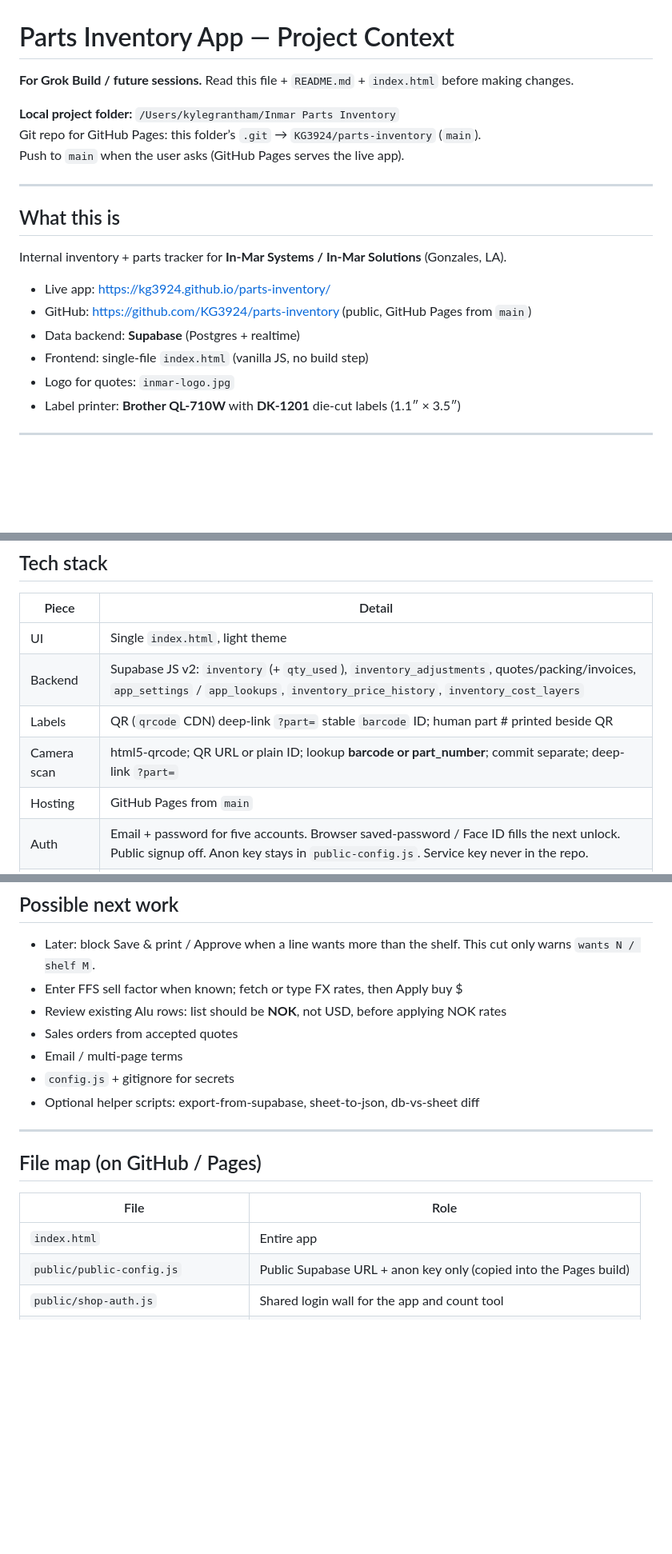
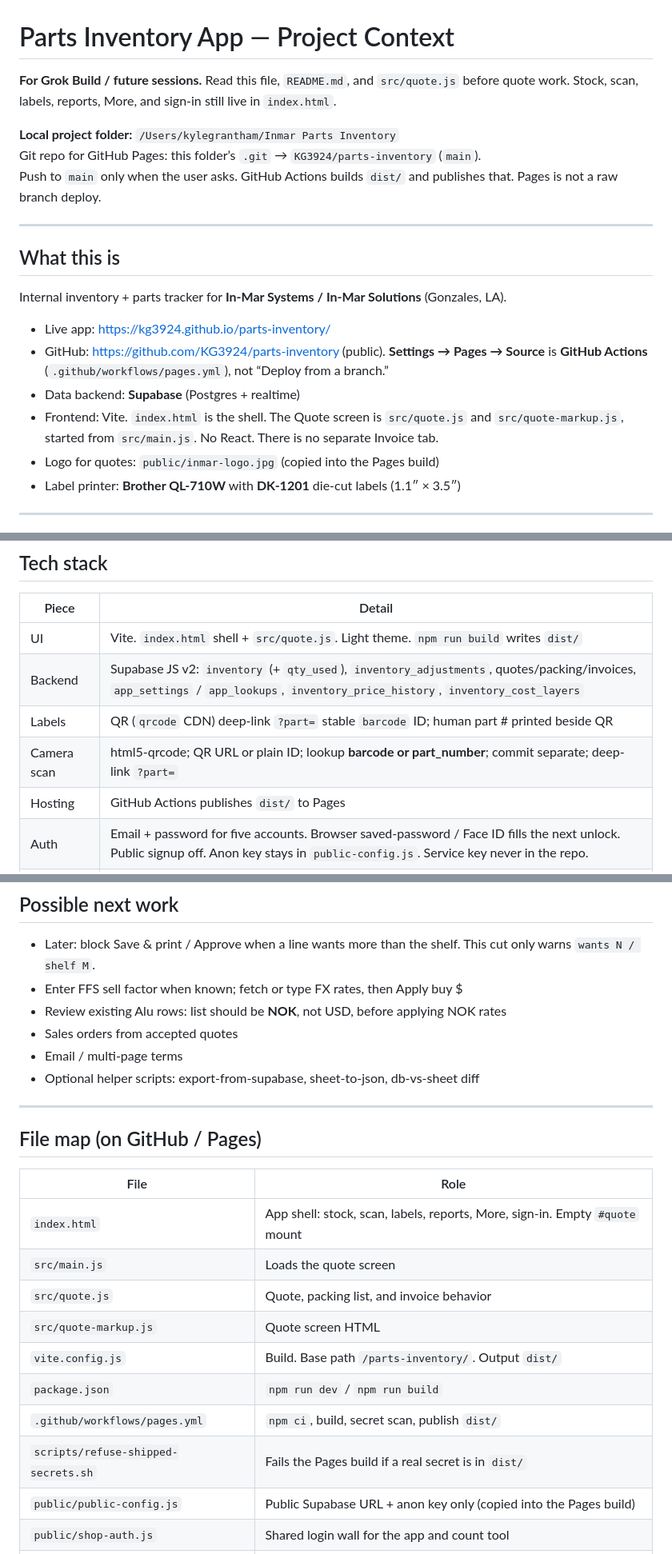
Before and after one commit to KG3924/parts-inventory, a Markdown page: CONTEXT.md, 3 parts joined by grey strips. Shown at 80% size. Rendered like a GitHub page; blank space fills up the shorter version.

```diff
--- a/CONTEXT.md
+++ b/CONTEXT.md
@@ -1,10 +1,10 @@
 # Parts Inventory App — Project Context
 
-**For Grok Build / future sessions.** Read this file + `README.md` + `index.html` before making changes.
+**For Grok Build / future sessions.** Read this file, `README.md`, and `src/quote.js` before quote work. Stock, scan, labels, reports, More, and sign-in still live in `index.html`.
 
 **Local project folder:** `/Users/kylegrantham/Inmar Parts Inventory`
 Git repo for GitHub Pages: this folder’s `.git` → `KG3924/parts-inventory` (`main`).
-Push to `main` when the user asks (GitHub Pages serves the live app).
+Push to `main` only when the user asks. GitHub Actions builds `dist/` and publishes that. Pages is not a raw branch deploy.
 
 ---
 
@@ -13,10 +13,10 @@ Push to `main` when the user asks (GitHub Pages serves the live app).
 Internal inventory + parts tracker for **In-Mar Systems / In-Mar Solutions** (Gonzales, LA).
 
 - Live app: https://kg3924.github.io/parts-inventory/
-- GitHub: https://github.com/KG3924/parts-inventory (public, GitHub Pages from `main`)
+- GitHub: https://github.com/KG3924/parts-inventory (public). **Settings → Pages → Source** is **GitHub Actions** (`.github/workflows/pages.yml`), not “Deploy from a branch.”
 - Data backend: **Supabase** (Postgres + realtime)
-- Frontend: single-file `index.html` (vanilla JS, no build step)
-- Logo for quotes: `inmar-logo.jpg`
+- Frontend: Vite. `index.html` is the shell. The Quote screen is `src/quote.js` and `src/quote-markup.js`, started from `src/main.js`. No React. There is no separate Invoice tab.
+- Logo for quotes: `public/inmar-logo.jpg` (copied into the Pages build)
 - Label printer: **Brother QL-710W** with **DK-1201** die-cut labels (1.1″ × 3.5″)
 
 ---
@@ -39,11 +39,11 @@ Internal inventory + parts tracker for **In-Mar Systems / In-Mar Solutions** (Go
 
 | Piece | Detail |
 |-------|--------|
-| UI | Single `index.html`, light theme |
+| UI | Vite. `index.html` shell + `src/quote.js`. Light theme. `npm run build` writes `dist/` |
 | Backend | Supabase JS v2: `inventory` (+ `qty_used`), `inventory_adjustments`, quotes/packing/invoices, `app_settings` / `app_lookups`, `inventory_price_history`, `inventory_cost_layers` |
 | Labels | QR (`qrcode` CDN) deep-link `?part=` stable `barcode` ID; human part # printed beside QR |
 | Camera scan | html5-qrcode; QR URL or plain ID; lookup **barcode or part_number**; commit separate; deep-link `?part=` |
-| Hosting | GitHub Pages from `main` |
+| Hosting | GitHub Actions publishes `dist/` to Pages |
 | Auth | Email + password for five accounts. Browser saved-password / Face ID fills the next unlock. Public signup off. Anon key stays in `public-config.js`. Service key never in the repo. |
 | Users | Glynn Grantham, Kyle Grantham, Toby Whitfield, Grant Adams, Ricky Whitfield — each has their own login |
 
@@ -324,7 +323,6 @@ The login app is on `main`. `schema/auth_lock_after_merge.sql` is already applie
 - Review existing Alu rows: list should be **NOK**, not USD, before applying NOK rates
 - Sales orders from accepted quotes
 - Email / multi-page terms
-- `config.js` + gitignore for secrets
 - Optional helper scripts: export-from-supabase, sheet-to-json, db-vs-sheet diff
 
 ---
@@ -333,7 +331,14 @@ The login app is on `main`. `schema/auth_lock_after_merge.sql` is already applie
 
 | File | Role |
 |------|------|
-| `index.html` | Entire app |
+| `index.html` | App shell: stock, scan, labels, reports, More, sign-in. Empty `#quote` mount |
+| `src/main.js` | Loads the quote screen |
+| `src/quote.js` | Quote, packing list, and invoice behavior |
+| `src/quote-markup.js` | Quote screen HTML |
+| `vite.config.js` | Build. Base path `/parts-inventory/`. Output `dist/` |
+| `package.json` | `npm run dev` / `npm run build` |
+| `.github/workflows/pages.yml` | `npm ci`, build, secret scan, publish `dist/` |
+| `scripts/refuse-shipped-secrets.sh` | Fails the Pages build if a real secret is in `dist/` |
 | `public/public-config.js` | Public Supabase URL + anon key only (copied into the Pages build) |
 | `public/shop-auth.js` | Shared login wall for the app and count tool |
 | `schema/auth_lock_after_merge.sql` | Live lock (already applied). Do not re-open with allow-all policies |
```
Also changed, not shown: other parts of CONTEXT.md (+7 -8 lines), README.md (+4 -4 lines).
